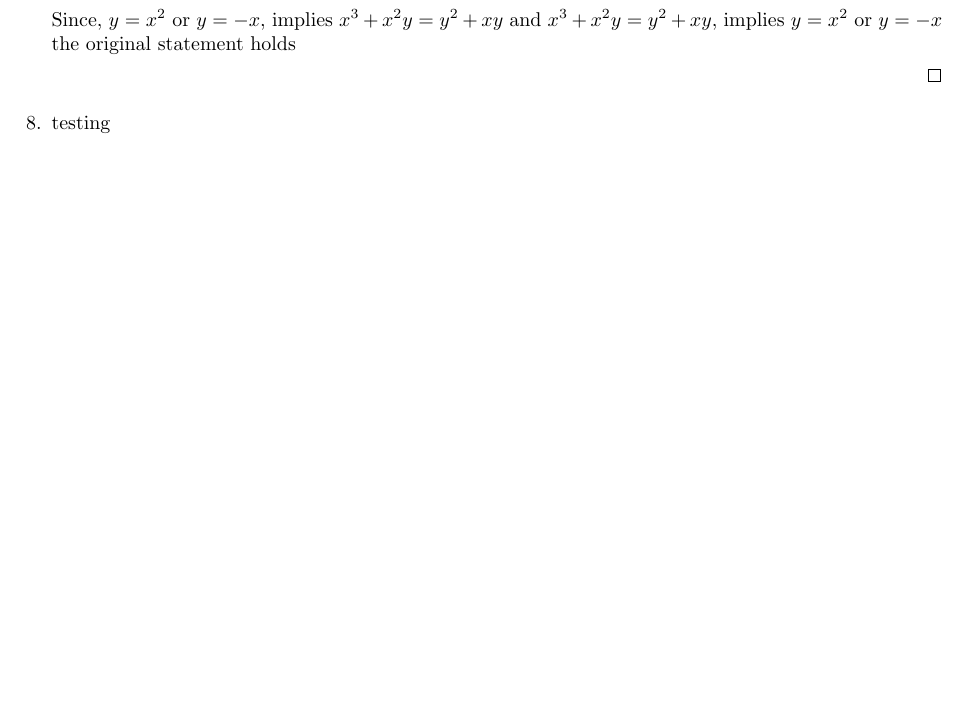
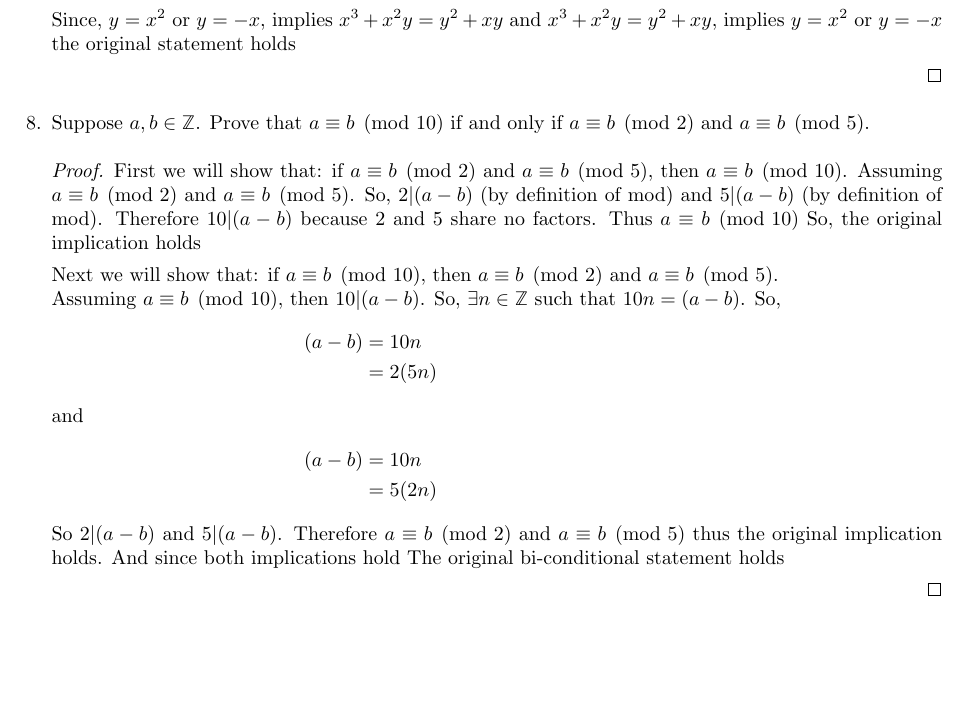
Before and after one commit to MicahJSherry/MATH-271, a LaTeX document (Chapter7pt1.tex): part of page 2 of 2, cut so that both start at the same text. Compiled offline with pdfLaTeX.

Commit message:
finished problem 8. (needs spell checked)

```diff
--- a/Chapter7pt1.tex
+++ b/Chapter7pt1.tex
@@ -9,7 +9,7 @@
 \usepackage{bbold}
 \usepackage{graphicx}
 \usepackage{listings}
-
+\usepackage{multicol}
 \title{MATH 271: chapter 7 homework}
 \author{Micah Sherry}
 
@@ -106,7 +107,25 @@
 
 
 		\setcounter{enumi}{7}
-		\item testing
+		\item Suppose $a,b \in \ints$. Prove that $a \equiv b \pmod{10}$ if and only if  $a \equiv b \pmod{2}$ and $a \equiv b \pmod{5}$.
+		\begin{proof}
+			First we will show that: if  $a \equiv b \pmod{2}$ and $a \equiv b \pmod{5}$, then  $a \equiv b \pmod{10}$. Assuming $a \equiv b \pmod{2}$ and $a \equiv b \pmod{5}$. So, $2|(a-b)$ (by definition of mod) and $5|(a-b)$ (by definition of mod). Therefore  $10|(a-b)$ because 2 and 5 share no factors. Thus $a \equiv b \pmod{10}$ So, the original implication holds
 
+			Next we will show that: if $a \equiv b \pmod{10}$, then  $a \equiv b \pmod{2}$ and $a \equiv b \pmod{5}$.\\
+			Assuming $a \equiv b \pmod{10}$, then $10|(a-b)$. So, $\exists n \in \ints \st 10n=(a-b)$.
+			So,
+			\begin{align*}
+				(a-b) &= 10n &\\
+					  &= 2(5n)
+			\end{align*}
+			and
+			\begin{align*}
+				(a-b) &= 10n&\\
+				 	  &= 5(2n)
+			\end{align*}
+			So $2|(a-b)$ and $5|(a-b)$. Therefore $a \equiv b \pmod{2}$ and $a \equiv b \pmod{5}$ thus the original implication holds.
+			And since both implications hold The original bi-conditional statement holds
+
+		\end{proof}
 	\end{enumerate}
 \end{document}
```
Also changed, not shown: Chapter7pt1.pdf, Chapter7pt1.tex (1 more changed lines).
